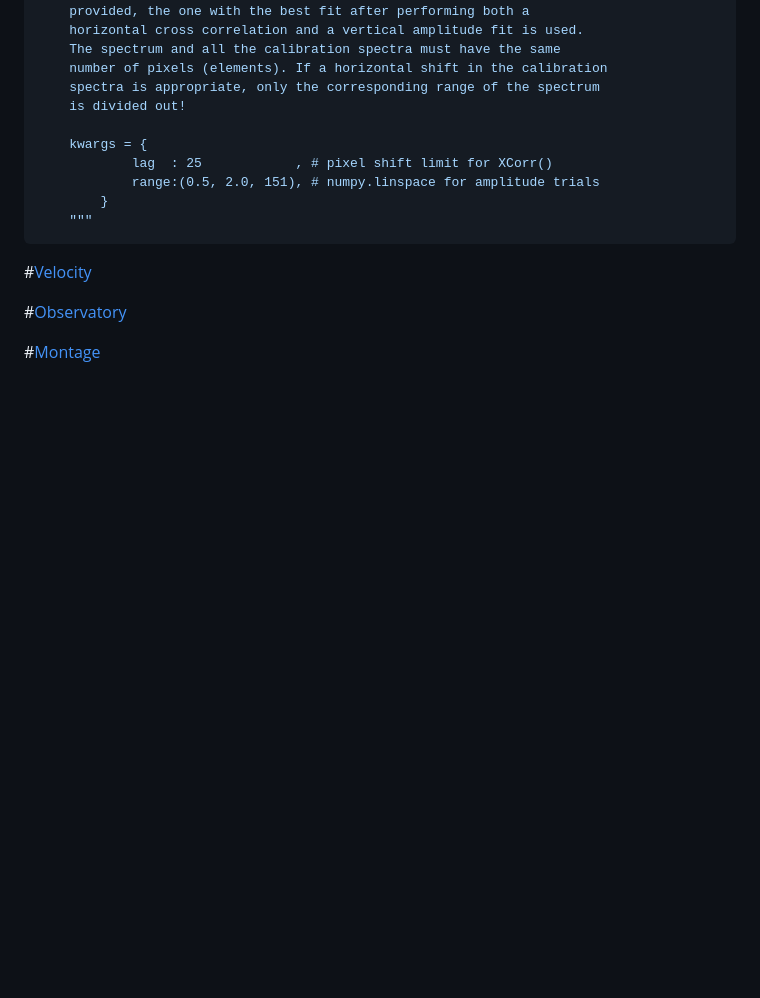
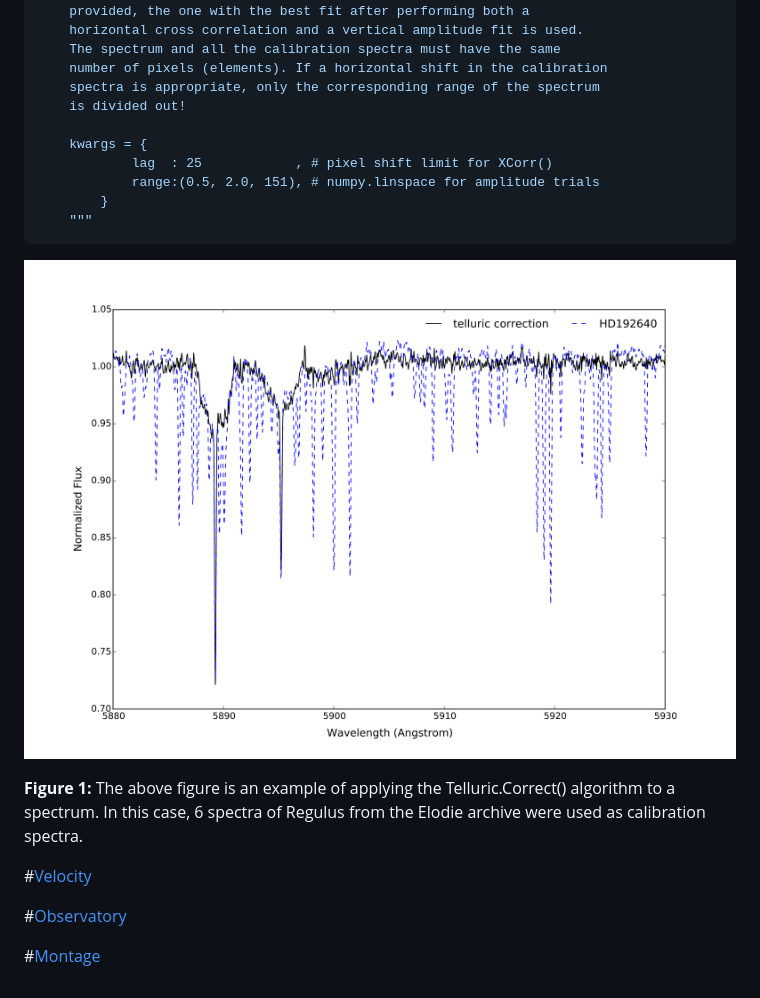
Before and after one commit to glentner/SLiPy, a Markdown page: README.md, the part around the change. Rendered like a GitHub page; pictures changed too: Figures/HD192640.png (added); blank space fills up the shorter version.

````diff
--- a/README.md
+++ b/README.md
@@ -300,6 +300,12 @@ def Correct(spectrum, *calibration, **kwargs):
 	"""
 ```
 
+![example](Figures/HD192640.png "Results of Telluric.Correct()")
+
+**Figure 1:** The above figure is an example of applying the Telluric.Correct()
+algorithm to a spectrum. In this case, 6 spectra of Regulus from the Elodie
+archive were used as calibration spectra.
+
 #<a name=Velocity></a>[Velocity](AstroPython/Velocity.py)
 
 #<a name=Observatory></a>[Observatory](AstroPython/Observatory.py)
````
